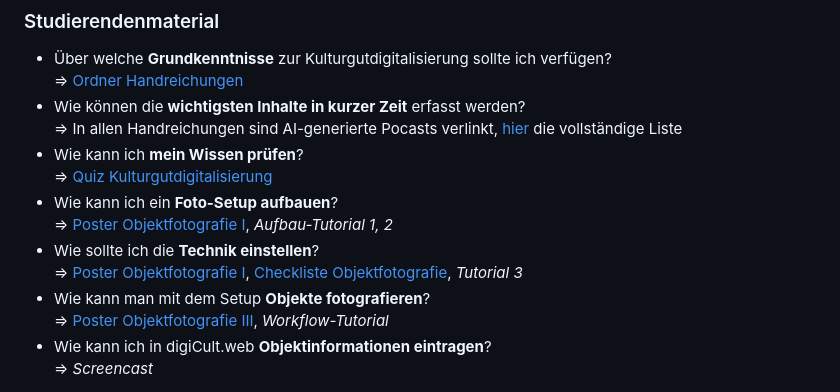
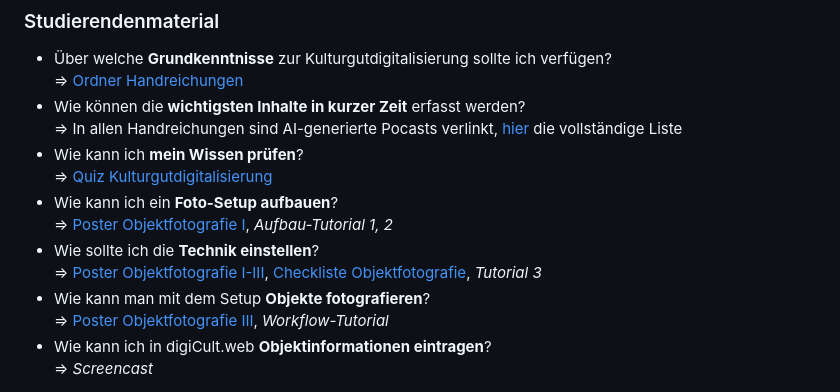
Before and after one commit to digiKulTh/Lehr-Lern-Materialien, a Markdown page: readme.md, the part around the change. Drawn GitHub-style.

```diff
--- a/readme.md
+++ b/readme.md
@@ -18,7 +18,7 @@ Dieses Repositorium enthält derzeit als nutzbare Ressourcen einen Ordner mit [H
 - Wie können die **wichtigsten Inhalte in kurzer Zeit** erfasst werden? <br> => In allen Handreichungen sind AI-generierte Pocasts verlinkt, [hier](https://github.com/digiKulTh/Lehr-Lern-Materialien/blob/main/Interaktives/readme.md) die vollständige Liste
 - Wie kann ich **mein Wissen prüfen**? <br> => [Quiz Kulturgutdigitalisierung](https://liascript.github.io/course/?https://raw.githubusercontent.com/digiKulTh/Lehr-Lern-Materialien/refs/heads/main/Interaktives/Quiz_Kulturgutdigitalisierung.md)
 - Wie kann ich ein **Foto-Setup aufbauen**? <br> => [Poster Objektfotografie I](https://github.com/user-attachments/files/20589074/Poster.Objektfotografie.pdf), *Aufbau-Tutorial 1, 2*
-- Wie sollte ich die **Technik einstellen**? <br> => [Poster Objektfotografie I](https://github.com/user-attachments/files/20589074/Poster.Objektfotografie.pdf), [Checkliste Objektfotografie](https://github.com/digiKulTh/Lehr-Lern-Materialien/blob/main/Handreichungen/Checkliste%20Objektfotografie.md), *Tutorial 3*
+- Wie sollte ich die **Technik einstellen**? <br> => [Poster Objektfotografie I-III](https://github.com/user-attachments/files/20589074/Poster.Objektfotografie.pdf), [Checkliste Objektfotografie](https://github.com/digiKulTh/Lehr-Lern-Materialien/blob/main/Handreichungen/Checkliste%20Objektfotografie.md), *Tutorial 3*
 - Wie kann man mit dem Setup **Objekte fotografieren**? <br> => [Poster Objektfotografie III](https://github.com/user-attachments/files/20589074/Poster.Objektfotografie.pdf), *Workflow-Tutorial*
 - Wie kann ich in digiCult.web **Objektinformationen eintragen**? <br> => *Screencast*
 
```
